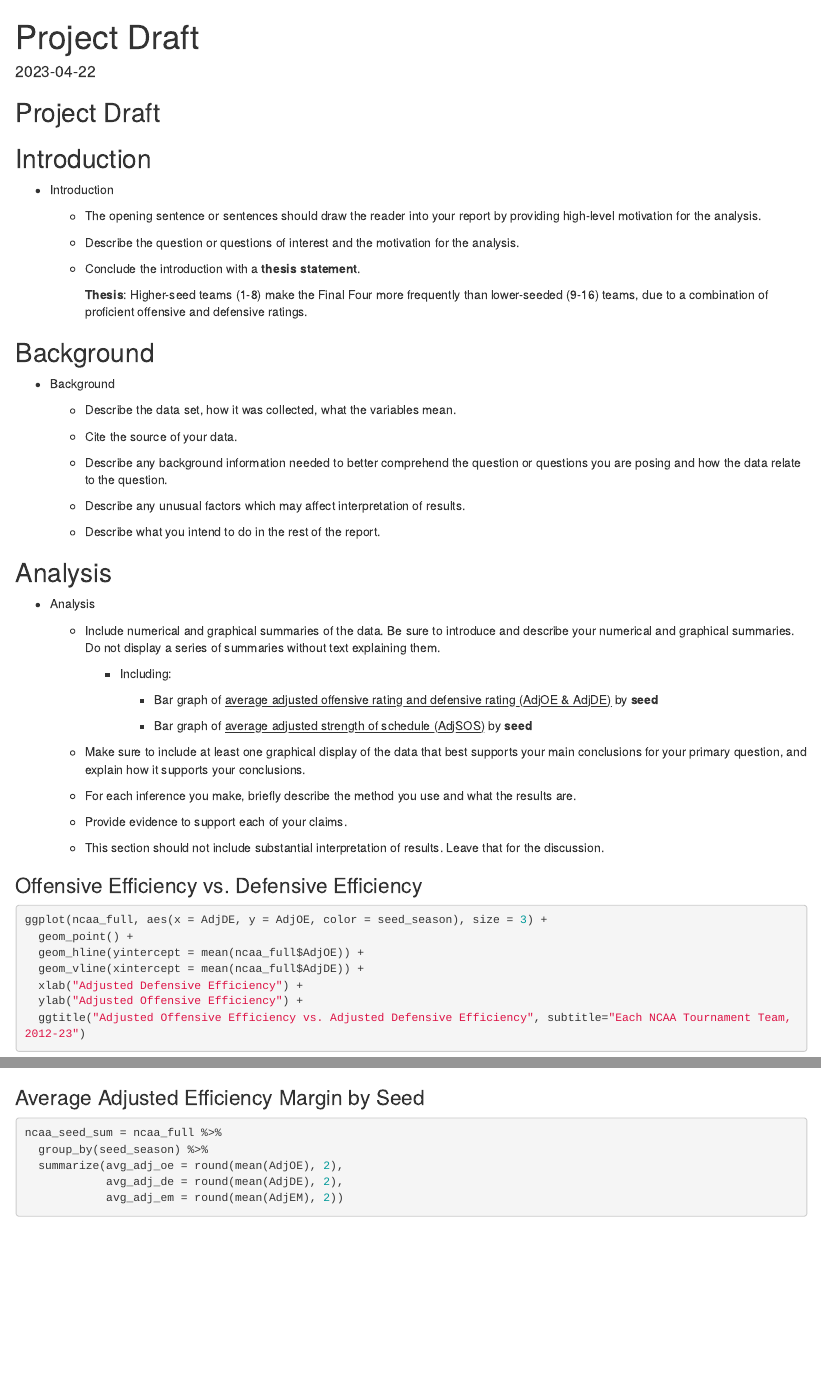
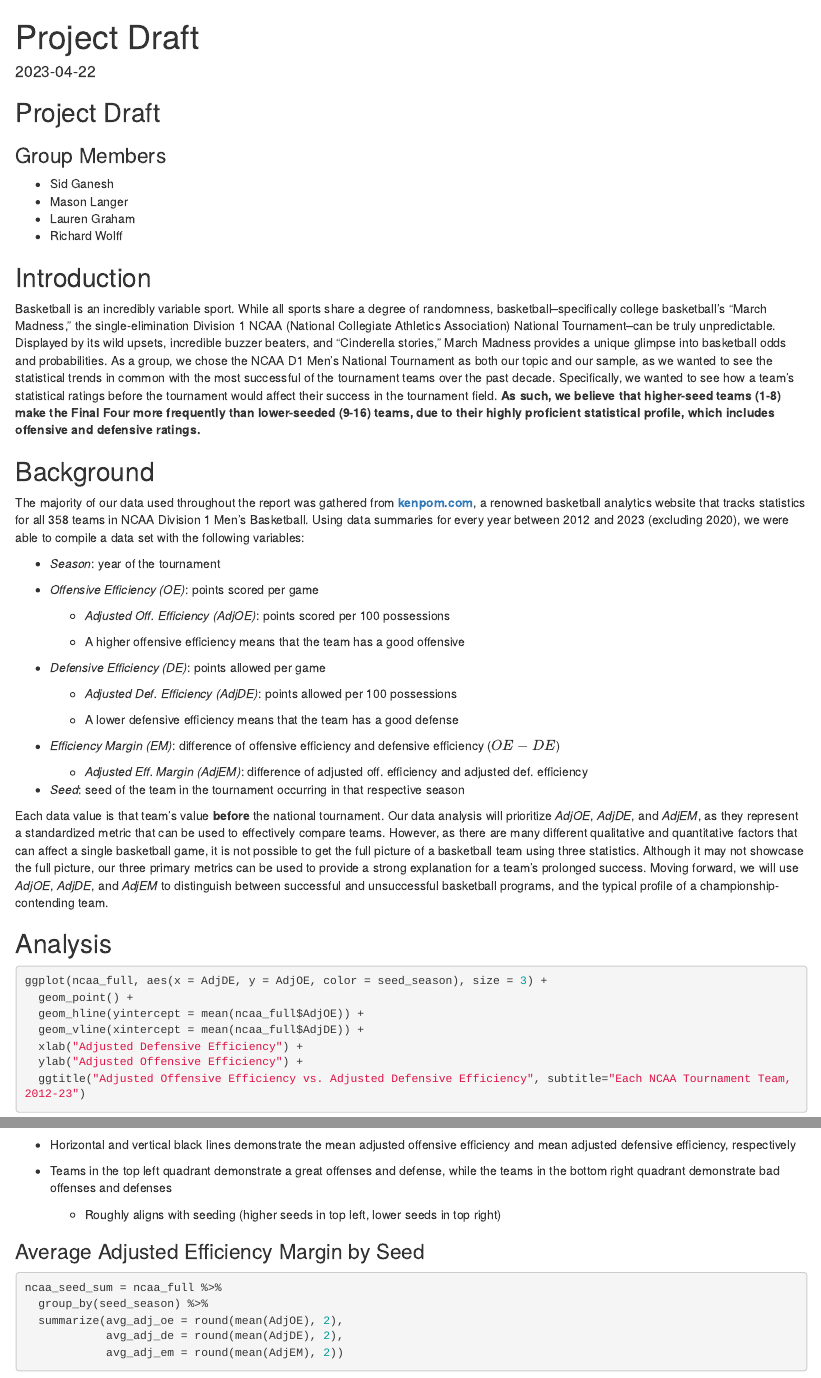
Before and after one commit to masonlanger/STAT-240, an R Markdown document (projectdraft.Rmd): the page in a window 1100 px wide, from its top, and a second part further down, joined at a grey line. Rendered offline with R 4.5, knitr and Pandoc, with nearby package versions; some code elsewhere in the file could not run offline.

Commit message:
Add files via upload

````diff
--- a/projectdraft.Rmd
+++ b/projectdraft.Rmd
@@ -14,53 +14,44 @@ ncaa_full = read_csv('../../data/ncaa/ncaa_tournament_full.csv')
 
 ## Project Draft
 
+### Group Members
+
+-   Sid Ganesh
+-   Mason Langer
+-   Lauren Graham
+-   Richard Wolff
+
 ## Introduction
 
--   Introduction
-
-    -   The opening sentence or sentences should draw the reader into your report by providing high-level motivation for the analysis.
-
-    -   Describe the question or questions of interest and the motivation for the analysis.
-
-    -   Conclude the introduction with a **thesis statement**.
-
-        **Thesis**: Higher-seed teams (1-8) make the Final Four more frequently than lower-seeded (9-16) teams, due to a combination of proficient offensive and defensive ratings.
+Basketball is an incredibly variable sport. While all sports share a degree of randomness, basketball--specifically college basketball's "March Madness," the single-elimination Division 1 NCAA (National Collegiate Athletics Association) National Tournament--can be truly unpredictable. Displayed by its wild upsets, incredible buzzer beaters, and "Cinderella stories," March Madness provides a unique glimpse into basketball odds and probabilities. As a group, we chose the NCAA D1 Men's National Tournament as both our topic and our sample, as we wanted to see the statistical trends in common with the most successful of the tournament teams over the past decade. Specifically, we wanted to see how a team's statistical ratings before the tournament would affect their success in the tournament field. **As such, we believe that higher-seed teams (1-8) make the Final Four more frequently than lower-seeded (9-16) teams, due to their highly proficient statistical profile, which includes offensive and defensive ratings.**
 
 ## Background
 
--   Background
+The majority of our data used throughout the report was gathered from [**kenpom.com**](https://www.kenpom.com), a renowned basketball analytics website that tracks statistics for all 358 teams in NCAA Division 1 Men's Basketball. Using data summaries for every year between 2012 and 2023 (excluding 2020), we were able to compile a data set with the following variables:
 
-    -   Describe the data set, how it was collected, what the variables mean.
+-   *Season*: year of the tournament
 
-    -   Cite the source of your data.
+-   *Offensive Efficiency (OE)*: points scored per game
 
-    -   Describe any background information needed to better comprehend the question or questions you are posing and how the data relate to the question.
+    -   *Adjusted Off. Efficiency (AdjOE)*: points scored per 100 possessions
 
-    -   Describe any unusual factors which may affect interpretation of results.
+    -   A higher offensive efficiency means that the team has a good offensive
 
-    -   Describe what you intend to do in the rest of the report.
+-   *Defensive Efficiency (DE)*: points allowed per game
+
+    -   *Adjusted Def. Efficiency (AdjDE)*: points allowed per 100 possessions
+
+    -   A lower defensive efficiency means that the team has a good defense
+
+-   *Efficiency Margin (EM)*: difference of offensive efficiency and defensive efficiency ($OE - DE$)
+
+    -   *Adjusted Eff. Margin (AdjEM)*: difference of adjusted off. efficiency and adjusted def. efficiency
+
+-   *Seed*: seed of the team in the tournament occurring in that respective season
+
+Each data value is that team's value **before** the national tournament. Our data analysis will prioritize *AdjOE*, *AdjDE*, and *AdjEM*, as they represent a standardized metric that can be used to effectively compare teams. However, as there are many different qualitative and quantitative factors that can affect a single basketball game, it is not possible to get the full picture of a basketball team using three statistics. Although it may not showcase the full picture, our three primary metrics can be used to provide a strong explanation for a team's prolonged success. Moving forward, we will use *AdjOE*, *AdjDE*, and *AdjEM* to distinguish between successful and unsuccessful basketball programs, and the typical profile of a championship-contending team.
 
 ## Analysis
-
--   Analysis
-
-    -   Include numerical and graphical summaries of the data. Be sure to introduce and describe your numerical and graphical summaries.  Do not display a series of summaries without text explaining them.
-
-        -   Including:
-
-            -   Bar graph of [average adjusted offensive rating and defensive rating (AdjOE & AdjDE)]{.underline} by **seed**
-
-            -   Bar graph of [average adjusted strength of schedule (AdjSOS)]{.underline} by **seed**
-
-    -   Make sure to include at least one graphical display of the data that best supports your main conclusions for your primary question, and explain how it supports your conclusions.
-
-    -   For each inference you make, briefly describe the method you use and what the results are.
-
-    -   Provide evidence to support each of your claims.
-
-    -   This section should not include substantial interpretation of results. Leave that for the discussion.
-
-### Offensive Efficiency vs. Defensive Efficiency
 
 ```{r}
 ggplot(ncaa_full, aes(x = AdjDE, y = AdjOE, color = seed_season), size = 3) +
@@ -71,6 +62,12 @@ ggplot(ncaa_full, aes(x = AdjDE, y = AdjOE, color = seed_season), size = 3) +
   ylab("Adjusted Offensive Efficiency") +
   ggtitle("Adjusted Offensive Efficiency vs. Adjusted Defensive Efficiency", subtitle="Each NCAA Tournament Team, 2012-23")
 ```
+
+-   Horizontal and vertical black lines demonstrate the mean adjusted offensive efficiency and mean adjusted defensive efficiency, respectively
+
+-   Teams in the top left quadrant demonstrate a great offenses and defense, while the teams in the bottom right quadrant demonstrate bad offenses and defenses
+
+    -   Roughly aligns with seeding (higher seeds in top left, lower seeds in top right)
 
 ### Average Adjusted Efficiency Margin by Seed
 
````
Also changed, not shown: projectdraft.Rmd (4 more changed lines).
